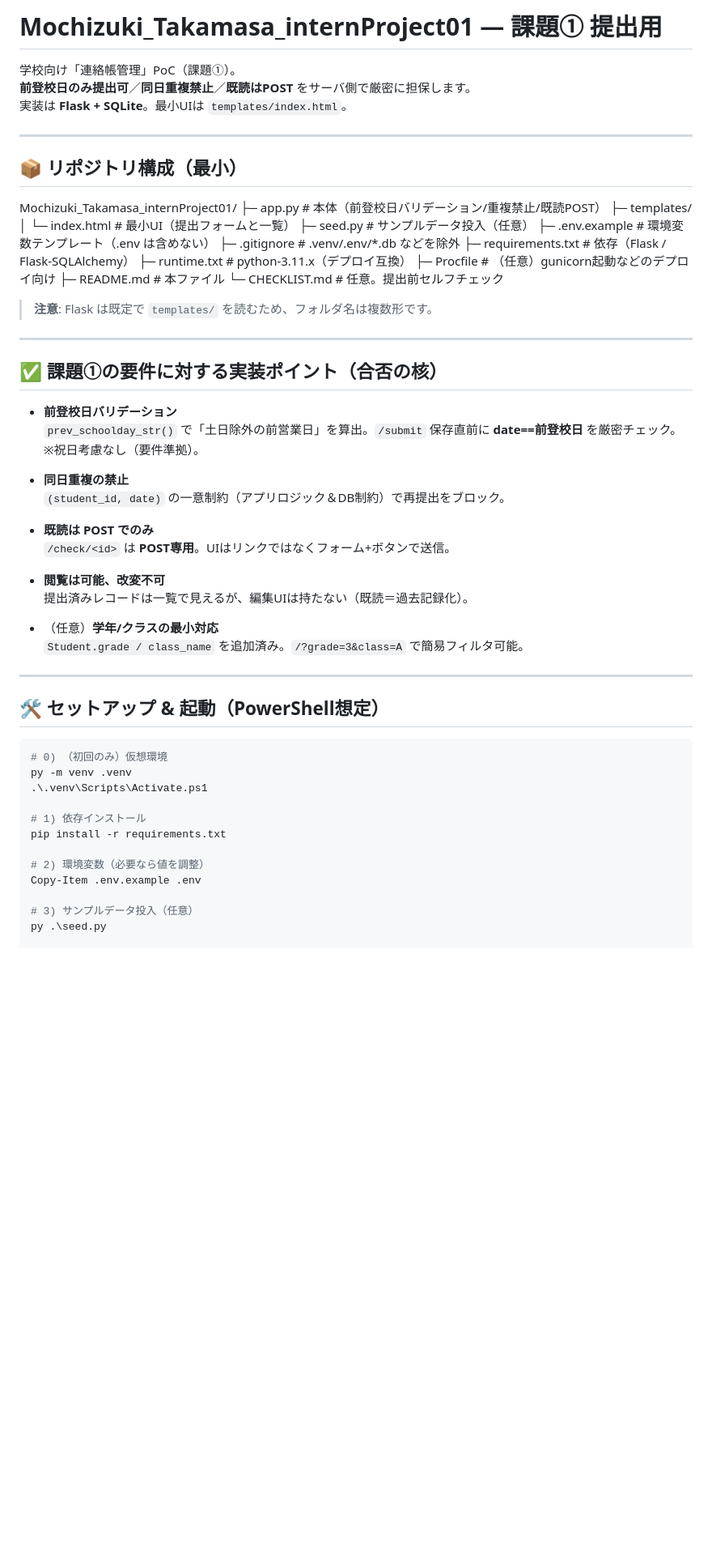
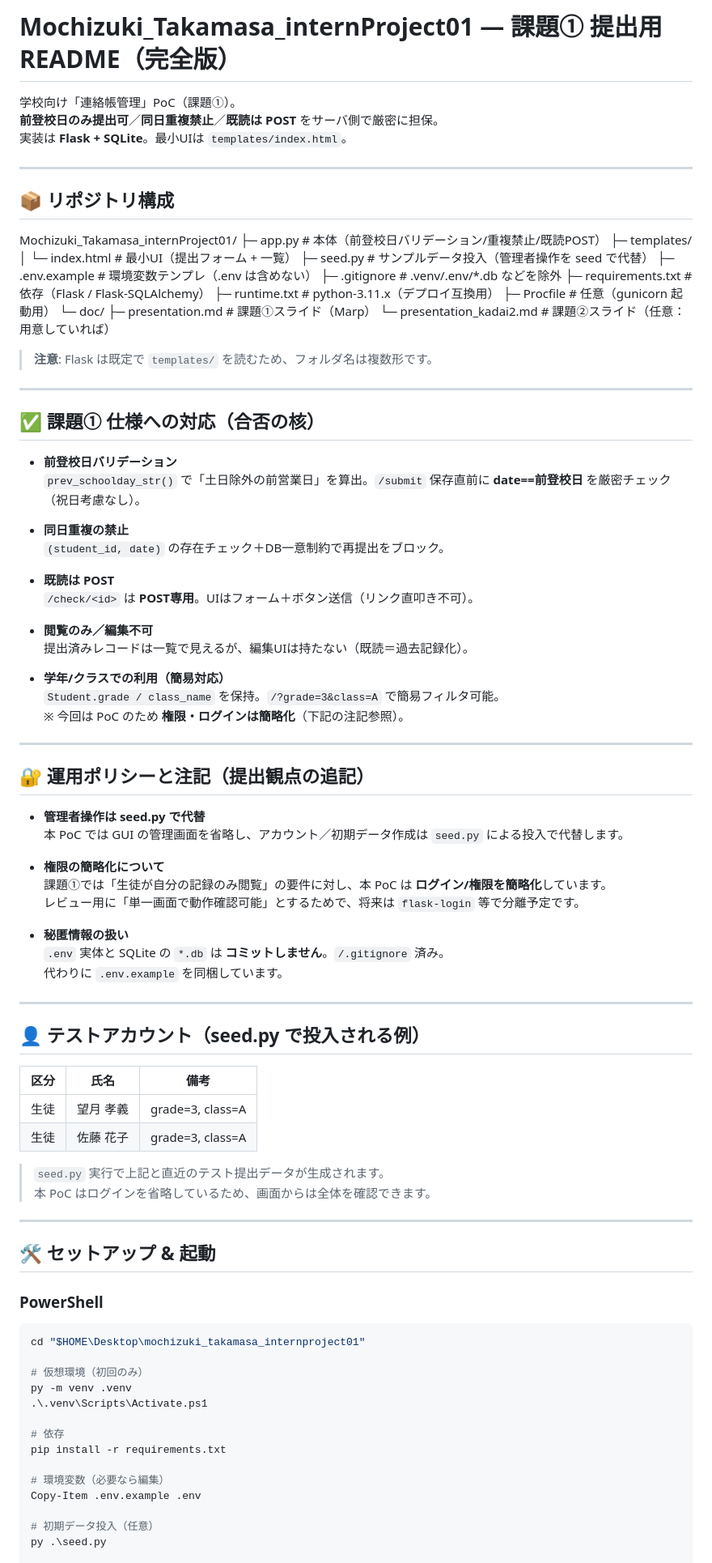
Before and after one commit to remanpso2-wq/gitlab-mirror-token, a Markdown page: README.md, the part around one of its changes. Shown at 81% size. GitHub-like rendering; blank space fills up the shorter version.

````diff
--- a/README.md
+++ b/README.md
@@ -1,64 +1,95 @@
-# Mochizuki_Takamasa_internProject01 — 課題① 提出用
+# Mochizuki_Takamasa_internProject01 — 課題① 提出用 README（完全版）
 
 学校向け「連絡帳管理」PoC（課題①）。
-**前登校日のみ提出可**／**同日重複禁止**／**既読はPOST** をサーバ側で厳密に担保します。
+**前登校日のみ提出可**／**同日重複禁止**／**既読は POST** をサーバ側で厳密に担保。
 実装は **Flask + SQLite**。最小UIは `templates/index.html`。
 
 ---
 
-## 📦 リポジトリ構成（最小）
+## 📦 リポジトリ構成
 
 Mochizuki_Takamasa_internProject01/
 ├─ app.py # 本体（前登校日バリデーション/重複禁止/既読POST）
 ├─ templates/
-│ └─ index.html # 最小UI（提出フォームと一覧）
-├─ seed.py # サンプルデータ投入（任意）
-├─ .env.example # 環境変数テンプレート（.env は含めない）
+│ └─ index.html # 最小UI（提出フォーム + 一覧）
+├─ seed.py # サンプルデータ投入（管理者操作を seed で代替）
+├─ .env.example # 環境変数テンプレ（.env は含めない）
 ├─ .gitignore # .venv/.env/*.db などを除外
 ├─ requirements.txt # 依存（Flask / Flask-SQLAlchemy）
-├─ runtime.txt # python-3.11.x（デプロイ互換）
-├─ Procfile # （任意）gunicorn起動などのデプロイ向け
-├─ README.md # 本ファイル
-└─ CHECKLIST.md # 任意。提出前セルフチェック
+├─ runtime.txt # python-3.11.x（デプロイ互換用）
+├─ Procfile # 任意（gunicorn 起動用）
+└─ doc/
+├─ presentation.md # 課題①スライド（Marp）
+└─ presentation_kadai2.md # 課題②スライド（任意：用意していれば）
 
 
 > **注意**: Flask は既定で `templates/` を読むため、フォルダ名は複数形です。
 
 ---
 
-## ✅ 課題①の要件に対する実装ポイント（合否の核）
+## ✅ 課題① 仕様への対応（合否の核）
 
 - **前登校日バリデーション**
-  `prev_schoolday_str()` で「土日除外の前営業日」を算出。`/submit` 保存直前に **date==前登校日** を厳密チェック。
-  ※祝日考慮なし（要件準拠）。
+  `prev_schoolday_str()` で「土日除外の前営業日」を算出。`/submit` 保存直前に **date==前登校日** を厳密チェック（祝日考慮なし）。
 
 - **同日重複の禁止**
-  `(student_id, date)` の一意制約（アプリロジック＆DB制約）で再提出をブロック。
+  `(student_id, date)` の存在チェック＋DB一意制約で再提出をブロック。
 
-- **既読は POST でのみ**
-  `/check/<id>` は **POST専用**。UIはリンクではなくフォーム+ボタンで送信。
+- **既読は POST**
+  `/check/<id>` は **POST専用**。UIはフォーム＋ボタン送信（リンク直叩き不可）。
 
-- **閲覧は可能、改変不可**
+- **閲覧のみ／編集不可**
   提出済みレコードは一覧で見えるが、編集UIは持たない（既読＝過去記録化）。
 
-- （任意）**学年/クラスの最小対応**
-  `Student.grade / class_name` を追加済み。`/?grade=3&class=A` で簡易フィルタ可能。
+- **学年/クラスでの利用（簡易対応）**
+  `Student.grade / class_name` を保持。`/?grade=3&class=A` で簡易フィルタ可能。
+  ※ 今回は PoC のため **権限・ログインは簡略化**（下記の注記参照）。
 
 ---
 
-## 🛠 セットアップ & 起動（PowerShell想定）
+## 🔐 運用ポリシーと注記（提出観点の追記）
 
+- **管理者操作は seed.py で代替**
+  本 PoC では GUI の管理画面を省略し、アカウント／初期データ作成は `seed.py` による投入で代替します。
+
+- **権限の簡略化について**
+  課題①では「生徒が自分の記録のみ閲覧」の要件に対し、本 PoC は **ログイン/権限を簡略化**しています。
+  レビュー用に「単一画面で動作確認可能」とするためで、将来は `flask-login` 等で分離予定です。
+
+- **秘匿情報の扱い**
+  `.env` 実体と SQLite の `*.db` は **コミットしません**。`/.gitignore` 済み。
+  代わりに `.env.example` を同梱しています。
+
+---
+
+## 👤 テストアカウント（seed.py で投入される例）
+
+| 区分   | 氏名       | 備考                   |
+|-------|------------|------------------------|
+| 生徒   | 望月 孝義  | grade=3, class=A       |
+| 生徒   | 佐藤 花子  | grade=3, class=A       |
+
+> `seed.py` 実行で上記と直近のテスト提出データが生成されます。
+> 本 PoC はログインを省略しているため、画面からは全体を確認できます。
+
+---
+
+## 🛠 セットアップ & 起動
+
+### PowerShell
 ```powershell
-# 0) （初回のみ）仮想環境
+cd "$HOME\Desktop\mochizuki_takamasa_internproject01"
+
+# 仮想環境（初回のみ）
 py -m venv .venv
 .\.venv\Scripts\Activate.ps1
 
-# 1) 依存インストール
+# 依存
 pip install -r requirements.txt
 
-# 2) 環境変数（必要なら値を調整）
+# 環境変数（必要なら編集）
 Copy-Item .env.example .env
 
-# 3) サンプルデータ投入（任意）
+# 初期データ投入（任意）
 py .\seed.py
 
````
Also changed, not shown: other parts of README.md (+61 -40 lines).
